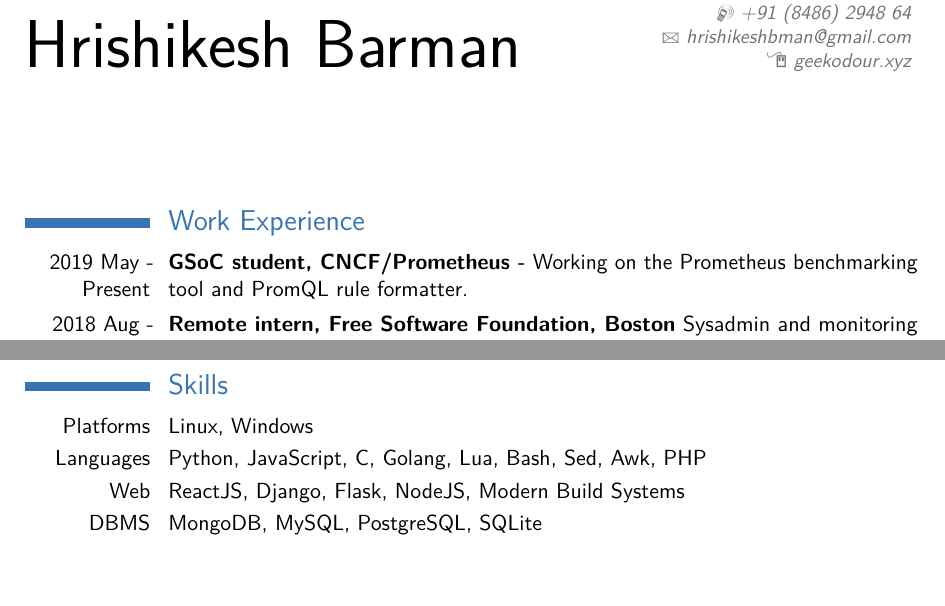
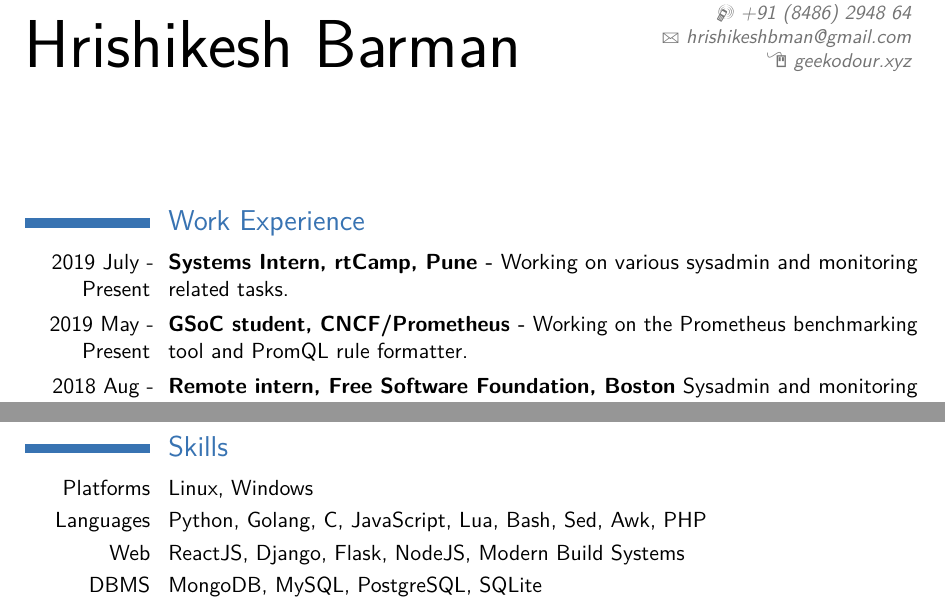
Before and after one commit to geekodour/resume_sop_template, a LaTeX CV (cv/main.tex): two parts of pages 1 and 2 of 2, joined at a grey line, cut so that both start at the same text, the shorter picture padded with empty space. Compiled offline with pdfLaTeX.

Commit message:
cv
Signed-off-by: Hrishikesh Barman <hrishikeshbman@gmail.com>

```diff
--- a/cv/main.tex
+++ b/cv/main.tex
@@ -51,6 +51,10 @@
 
 \section{Work Experience}
 
+\cvitem{2019 July - Present}{\textbf{Systems Intern, rtCamp, Pune -}
+Working on various sysadmin and monitoring related tasks.
+}
+
 \cvitem{2019 May - Present}{\textbf{GSoC student, CNCF/Prometheus -}
 Working on the Prometheus benchmarking tool and PromQL rule formatter.
 }
@@ -93,7 +97,7 @@ Active participation in organizing events related to emerging technologies and i
 \clearpage
 \section{Skills}
 \cvitem{Platforms}{Linux, Windows}
-\cvitem{Languages}{Python, JavaScript, C, Golang, Lua, Bash, Sed, Awk, PHP}
+\cvitem{Languages}{Python, Golang, C, JavaScript, Lua, Bash, Sed, Awk, PHP}
 \cvitem{Web}{ReactJS, Django, Flask, NodeJS, Modern Build Systems}
 \cvitem{DBMS}{MongoDB, MySQL, PostgreSQL, SQLite}
 \cvitem{VCS}{Git, Mercurial}
```
Also changed, not shown: cv/main.pdf, 2 other files.
